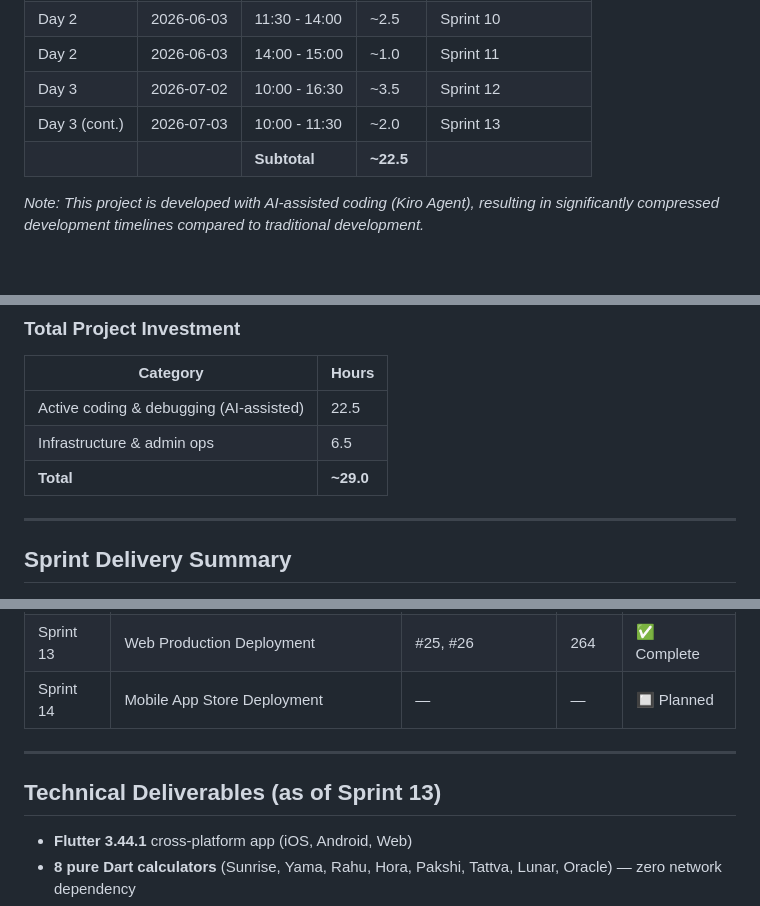
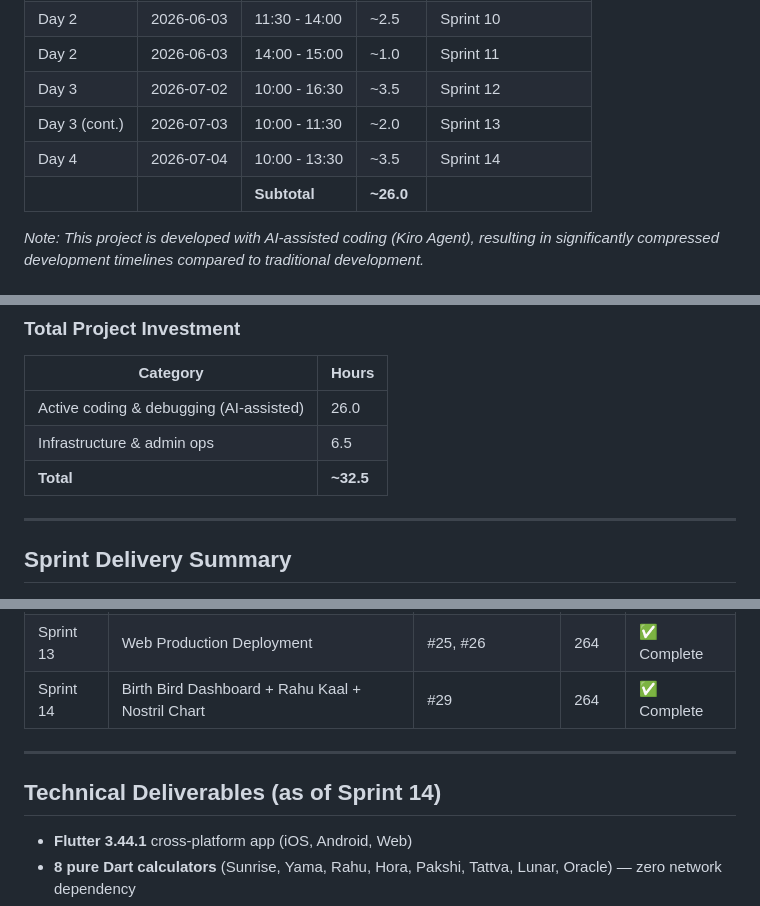
Before and after one commit to vteial/saranidhi, a Markdown page: docs/project-valuation-report.md, 3 parts joined by grey strips. Drawn GitHub-style.

```diff
--- a/docs/project-valuation-report.md
+++ b/docs/project-valuation-report.md
@@ -102,7 +110,8 @@
 | Day 2 | 2026-06-03 | 14:00 - 15:00 | ~1.0 | Sprint 11 |
 | Day 3 | 2026-07-02 | 10:00 - 16:30 | ~3.5 | Sprint 12 |
 | Day 3 (cont.) | 2026-07-03 | 10:00 - 11:30 | ~2.0 | Sprint 13 |
-| | | **Subtotal** | **~22.5** | |
+| Day 4 | 2026-07-04 | 10:00 - 13:30 | ~3.5 | Sprint 14 |
+| | | **Subtotal** | **~26.0** | |
 
 *Note: This project is developed with AI-assisted coding (Kiro Agent), resulting in significantly compressed development timelines compared to traditional development.*
 
@@ -121,9 +130,9 @@
 
 | Category | Hours |
 |----------|-------|
-| Active coding & debugging (AI-assisted) | 22.5 |
+| Active coding & debugging (AI-assisted) | 26.0 |
 | Infrastructure & admin ops | 6.5 |
-| **Total** | **~29.0** |
+| **Total** | **~32.5** |
 
 ---
 
@@ -145,11 +154,11 @@
 | Sprint 11 | Smoke Test Plan & CI Polish | #18 | 264 | ✅ Complete |
 | Sprint 12 | Manual Smoke Test Execution & Fixes | #21, #22, #23 | 264 | ✅ Complete |
 | Sprint 13 | Web Production Deployment | #25, #26 | 264 | ✅ Complete |
-| Sprint 14 | Mobile App Store Deployment | — | — | 🔲 Planned |
+| Sprint 14 | Birth Bird Dashboard + Rahu Kaal + Nostril Chart | #29 | 264 | ✅ Complete |
 
 ---
 
-## Technical Deliverables (as of Sprint 13)
+## Technical Deliverables (as of Sprint 14)
 
 - **Flutter 3.44.1** cross-platform app (iOS, Android, Web)
 - **8 pure Dart calculators** (Sunrise, Yama, Rahu, Hora, Pakshi, Tattva, Lunar, Oracle) — zero network dependency
```
Also changed, not shown: other parts of docs/project-valuation-report.md (+19 -3 lines), docs/dev-workflow.md (+1 -1 lines), docs/project-evaluation.md (+3 -1 lines).
